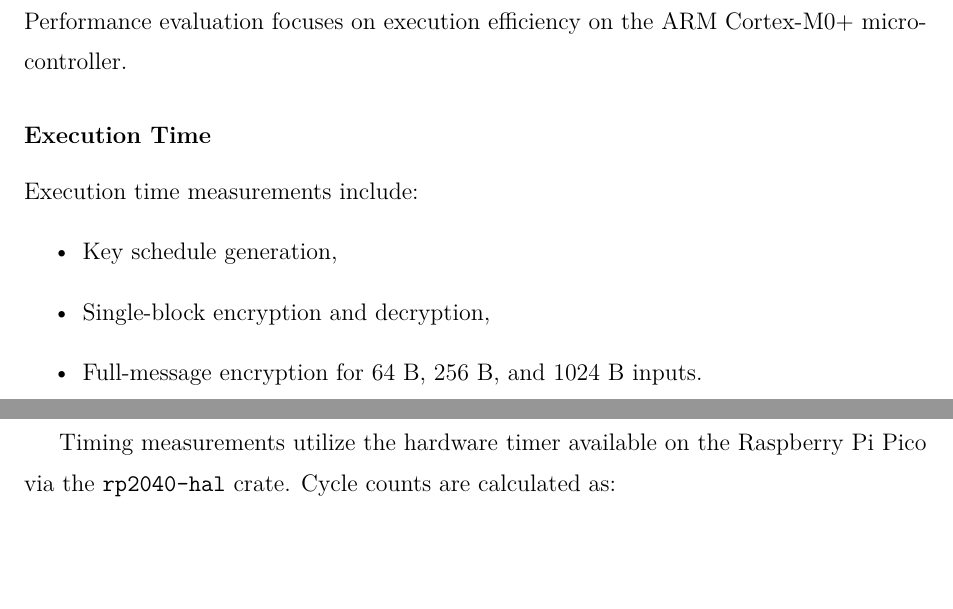
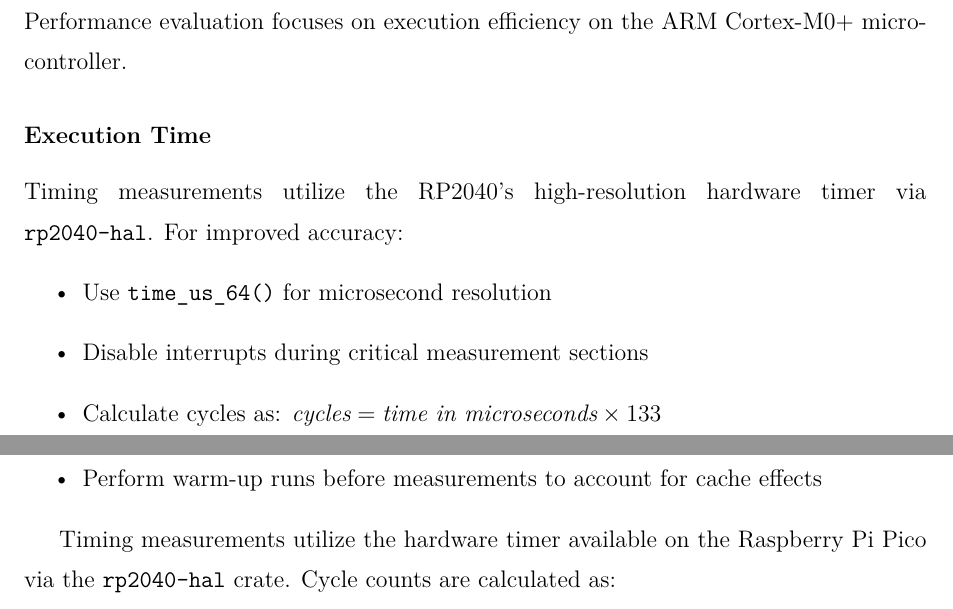
Before and after one commit to kraytos17/btech-tw, a LaTeX thesis (report.tex): two parts of pages 21 and 22 of 31 before the commit and two parts of pages 21 and 22 of 32 after it, joined at a grey line, cut so that both start at the same text, the shorter picture padded with empty space. Compiled offline with pdfLaTeX.

Commit message:
minor improvements

```diff
--- a/report.tex
+++ b/report.tex
@@ -587,11 +587,14 @@ with qualitative analysis based on cryptographic literature.
 Performance evaluation focuses on execution efficiency on the ARM Cortex-M0+ microcontroller.
 
 \subsubsection*{Execution Time}
-Execution time measurements include:
+
+Timing measurements utilize the RP2040's high-resolution hardware timer via \texttt{rp2040-hal}.
+For improved accuracy:
 \begin{itemize}
-    \item Key schedule generation,
-    \item Single-block encryption and decryption,
-    \item Full-message encryption for 64~B, 256~B, and 1024~B inputs.
+    \item Use \texttt{time\_us\_64()} for microsecond resolution
+    \item Disable interrupts during critical measurement sections
+    \item Calculate cycles as: $\textit{cycles} = \textit{time in microseconds} \times 133$
+    \item Perform warm-up runs before measurements to account for cache effects
 \end{itemize}
 
 Timing measurements utilize the hardware timer available on the Raspberry Pi Pico via the
```
Also changed, not shown: report.pdf, report.tex (23 more changed lines).
